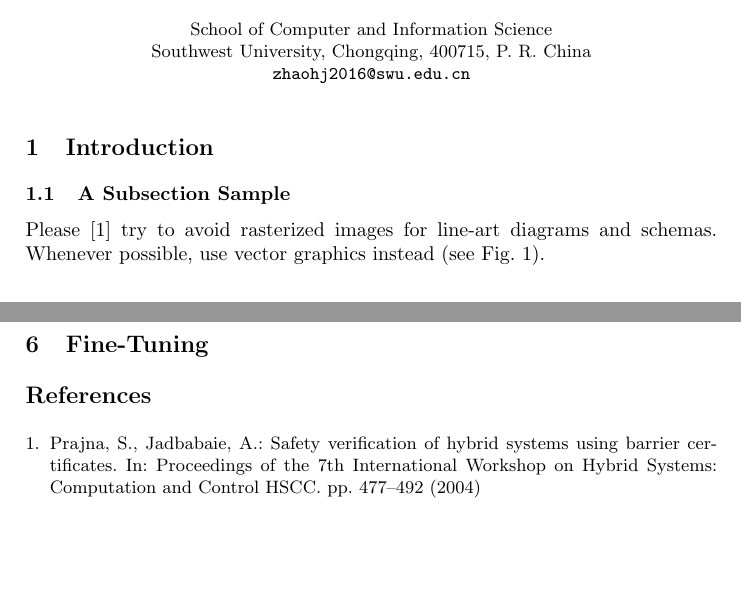
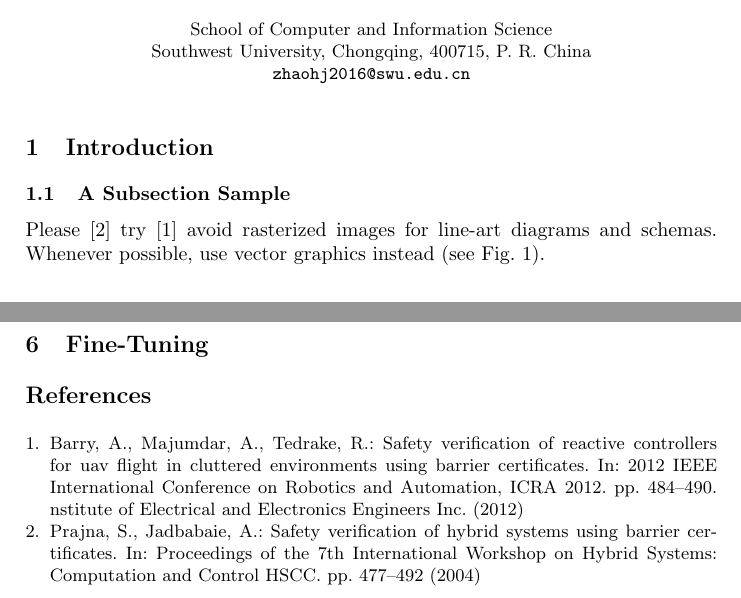
Before and after one commit to zhaohj2017/HSCC20-Repeatability, a LaTeX paper (instruction/instruction.tex): two parts of pages 1 and 2 of 2, joined at a grey line, cut so that both start at the same text, the shorter picture padded with empty space. Compiled offline with pdfLaTeX.

Commit message:
update on windows10

```diff
--- a/instruction/instruction.tex
+++ b/instruction/instruction.tex
@@ -37,7 +37,7 @@ Southwest University, Chongqing, 400715, P.~R.~China\\
 \section{Introduction}
 \subsection{A Subsection Sample}
 
-Please \cite{Prajna04safetyverification} try to avoid rasterized images for line-art diagrams and
+Please \cite{Prajna04safetyverification} try \cite{BarryICRA2012} avoid rasterized images for line-art diagrams and
 schemas. Whenever possible, use vector graphics instead (see
 Fig.~\ref{fig1}).
 
```
Also changed, not shown: instruction/instruction.pdf.
